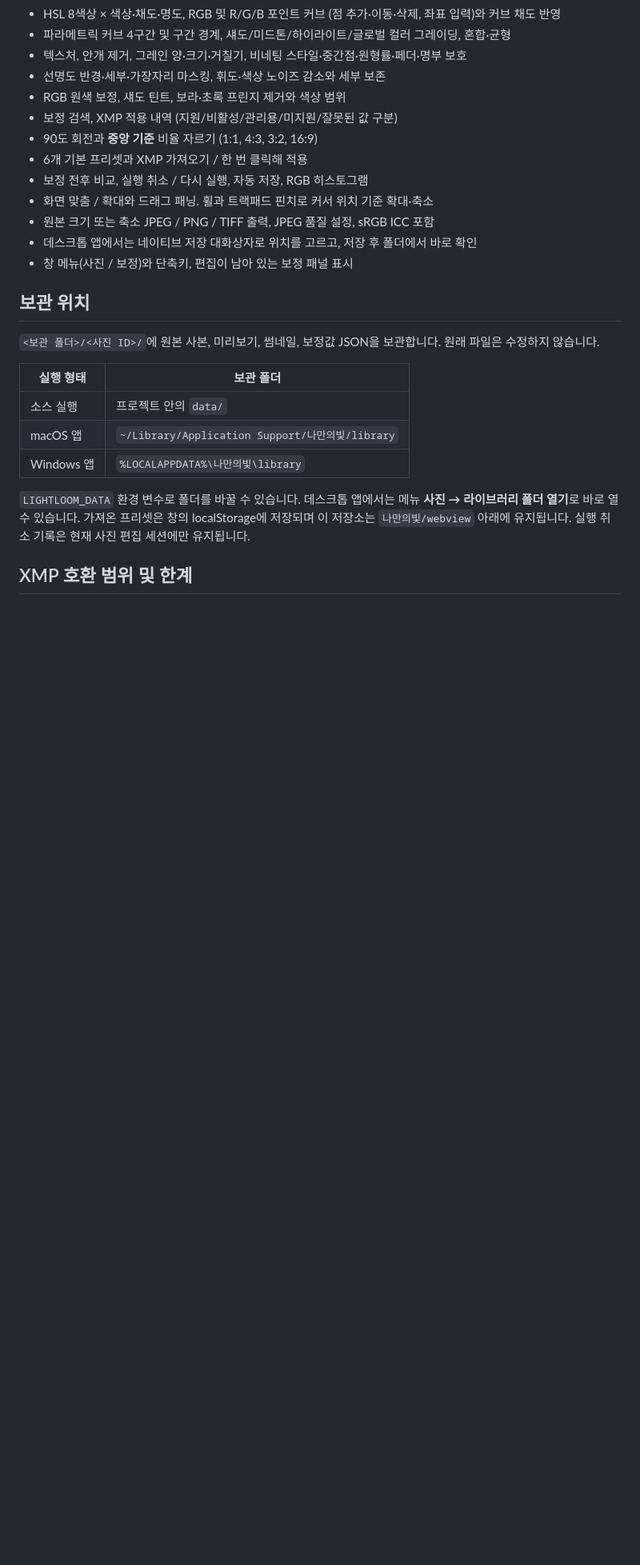
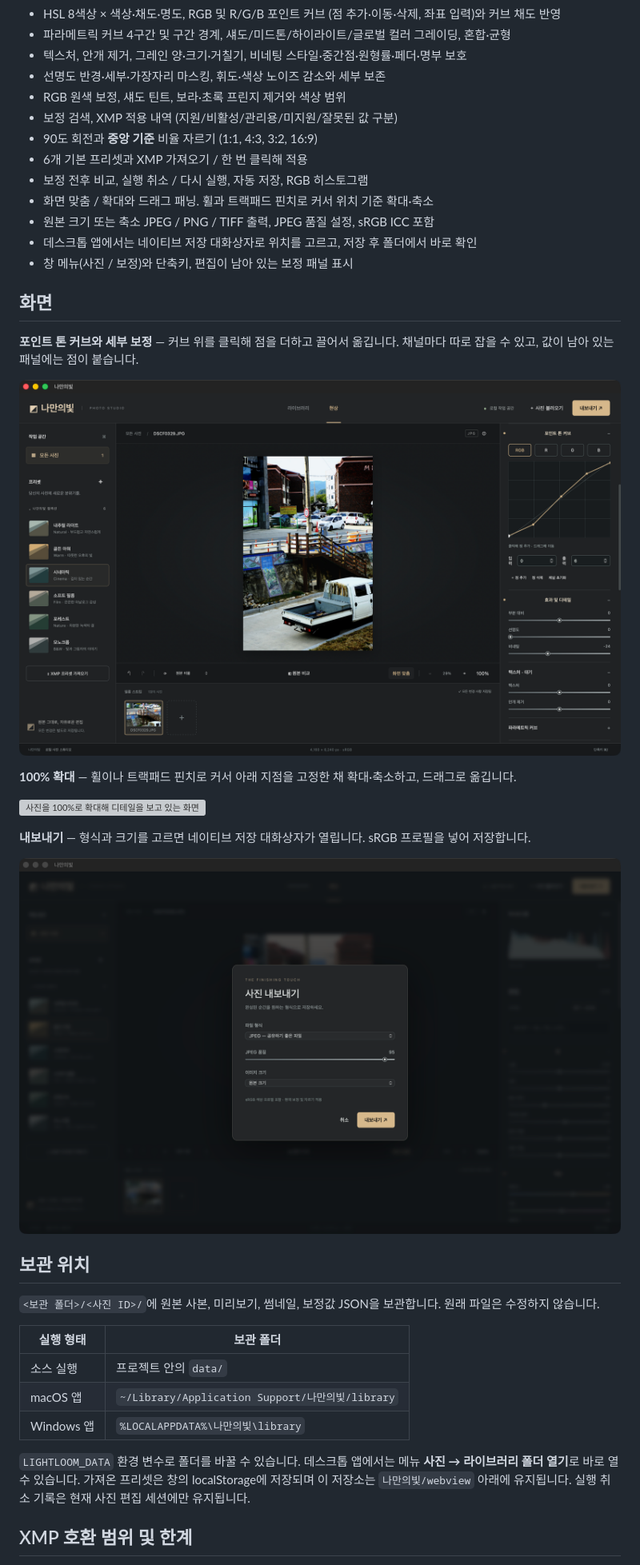
Before and after one commit to limchanggeon/namanuibit, a Markdown page: README.md, the part around one of its changes. Shown at 80% size. Drawn GitHub-style; pictures changed too: docs/screenshots/curve.png (added), docs/screenshots/export.png (added); blank space fills up the shorter version; grey boxes are pictures that could not be loaded.

Commit message:
README에 소개용 화면 캡처 추가
현상 화면, 포인트 톤 커브, 100% 확대, 내보내기 대화상자 네 장입니다.
창만 잘라 레티나 해상도로 찍고 1600px로 줄였습니다.

Co-Authored-By: Claude Opus 5 <noreply@anthropic.com>

```diff
--- a/README.md
+++ b/README.md
@@ -82,6 +84,20 @@ macOS 번들 안의 실행 파일만 `Contents/MacOS/Namanuibit`로 둡니다. `
 - 데스크톱 앱에서는 네이티브 저장 대화상자로 위치를 고르고, 저장 후 폴더에서 바로 확인
 - 창 메뉴(사진 / 보정)와 단축키, 편집이 남아 있는 보정 패널 표시
 
+## 화면
+
+**포인트 톤 커브와 세부 보정** — 커브 위를 클릭해 점을 더하고 끌어서 옮깁니다. 채널마다 따로 잡을 수 있고, 값이 남아 있는 패널에는 점이 붙습니다.
+
+![포인트 톤 커브 패널이 열린 화면](docs/screenshots/curve.png)
+
+**100% 확대** — 휠이나 트랙패드 핀치로 커서 아래 지점을 고정한 채 확대·축소하고, 드래그로 옮깁니다.
+
+![사진을 100%로 확대해 디테일을 보고 있는 화면](docs/screenshots/zoom.png)
+
+**내보내기** — 형식과 크기를 고르면 네이티브 저장 대화상자가 열립니다. sRGB 프로필을 넣어 저장합니다.
+
+![내보내기 대화상자](docs/screenshots/export.png)
+
 ## 보관 위치
 
 `<보관 폴더>/<사진 ID>/`에 원본 사본, 미리보기, 썸네일, 보정값 JSON을 보관합니다. 원래 파일은 수정하지 않습니다.
```
Also changed, not shown: other parts of README.md (+2 -0 lines), docs/screenshots/develop.png (added), 1 other file.
